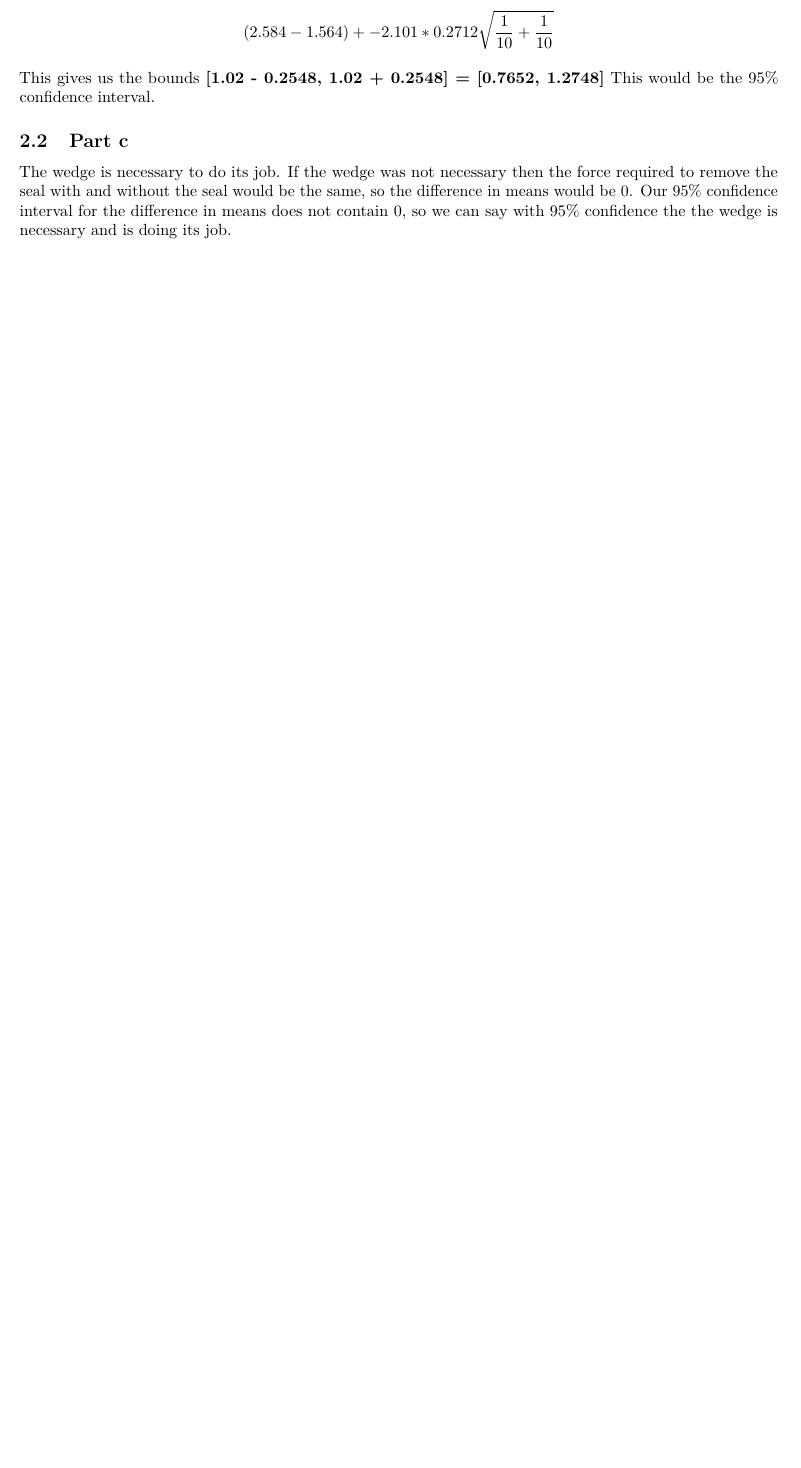
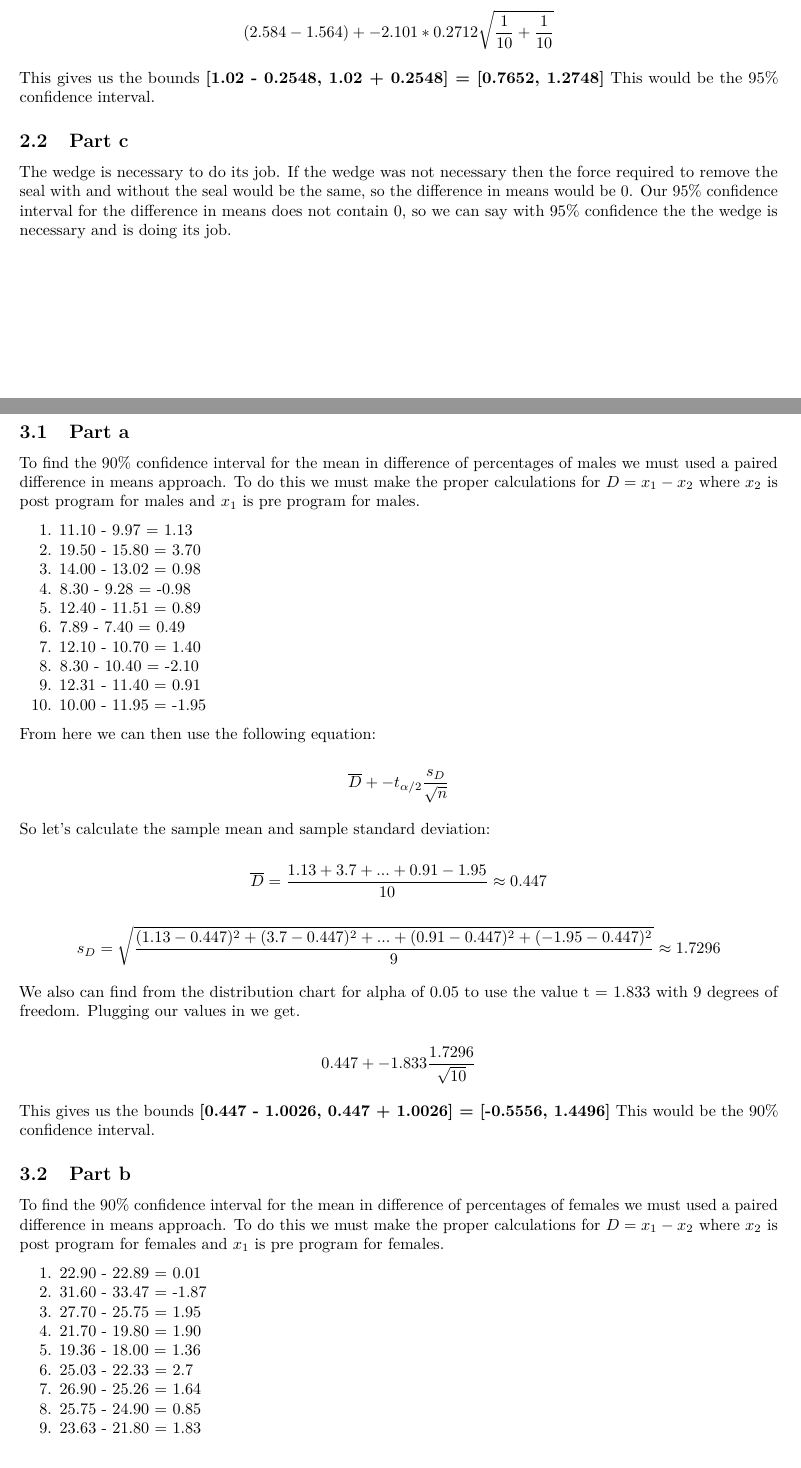
Before and after one commit to bevvvvv/Fall19Notebook, an R Markdown document (Stat415Homework/Stat415HW4.Rmd): part of page 2 of 3 before the commit and two parts of pages 2 and 3 of 4 after it, the two joined at a grey line, cut so that both start at the same text, the shorter picture padded with empty space. Rendered offline with R 4.5, knitr and Pandoc, then LaTeX, with nearby package versions.

Commit message:
Did one problem stat415 hw4

```diff
--- a/Stat415Homework/Stat415HW4.Rmd
+++ b/Stat415Homework/Stat415HW4.Rmd
@@ -78,3 +78,47 @@ The wedge is necessary to do its job. If the wedge was not necessary then the fo
 
 # Problem 7.2-9
 
+## Part a
+
+To find the 90% confidence interval for the mean in difference of percentages of males we must used a paired difference in means approach. To do this we must make the proper calculations for $D = x_1 - x_2$ where $x_2$ is post program for males and $x_1$ is pre program for males.
+
+1. 11.10 - 9.97 = 1.13
+2. 19.50 - 15.80 = 3.70
+3. 14.00 - 13.02 = 0.98
+4. 8.30 - 9.28 = -0.98
+5. 12.40 - 11.51 = 0.89
+6. 7.89 - 7.40 = 0.49
+7. 12.10 - 10.70 = 1.40
+8. 8.30 - 10.40 = -2.10
+9. 12.31 - 11.40 = 0.91
+10. 10.00 - 11.95 = -1.95
+
+From here we can then use the following equation:
+
+\[\overline{D} +-t_{\alpha/2}\frac{s_D}{\sqrt{n}}\]
+
+So let's calculate the sample mean and sample standard deviation:
+
+\[\overline{D} = \frac{1.13 + 3.7 + ... + 0.91 - 1.95}{10} \approx 0.447\]
+
+\[s_D = \sqrt{\frac{(1.13-0.447)^2 + (3.7-0.447)^2 + ... + (0.91-0.447)^2 +(-1.95-0.447)^2}{9}} \approx 1.7296\]
+
+We also can find from the distribution chart for alpha of 0.05 to use the value t = 1.833 with 9 degrees of freedom. Plugging our values in we get.
+
+\[0.447 +-1.833\frac{1.7296}{\sqrt{10}}\]
+
+This gives us the bounds **[0.447 - 1.0026, 0.447 + 1.0026] = [-0.5556, 1.4496]** This would be the 90% confidence interval.
+
+## Part b
+
+To find the 90% confidence interval for the mean in difference of percentages of females we must used a paired difference in means approach. To do this we must make the proper calculations for $D = x_1 - x_2$ where $x_2$ is post program for females and $x_1$ is pre program for females.
+
+1. 22.90 - 22.89 = 0.01
+2. 31.60 - 33.47 = -1.87
+3. 27.70 - 25.75 = 1.95
+4. 21.70 - 19.80 = 1.90
+5. 19.36 - 18.00 = 1.36
+6. 25.03 - 22.33 = 2.7
+7. 26.90 - 25.26 = 1.64
+8. 25.75 - 24.90 = 0.85
+9. 23.63 - 21.80 = 1.83
```
Also changed, not shown: Stat415Homework/Stat415HW4.Rmd (21 more changed lines).
